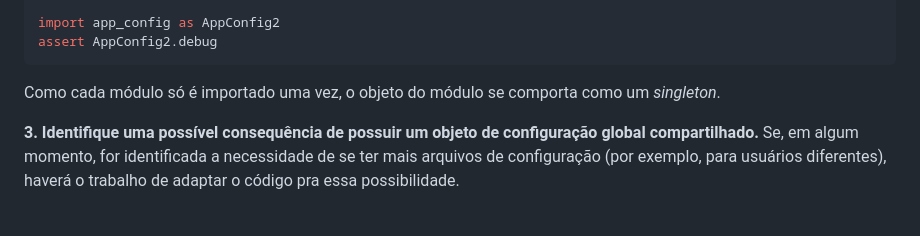
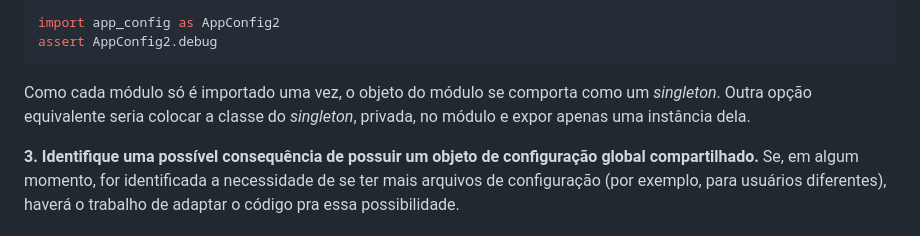
Before and after one commit to nicolasspaniol/es-a1, a Markdown page: answers.md, the part around the change. Rendered like a GitHub page.

Commit message:
complemented singleton answer

````diff
--- a/answers.md
+++ b/answers.md
@@ -31,6 +31,8 @@ assert AppConfig2.debug
 ```
 
 Como cada módulo só é importado uma vez, o objeto do módulo se comporta como um _singleton_.
+Outra opção equivalente seria colocar a classe do _singleton_, privada, no módulo e expor apenas
+uma instância dela.
 
 **3. Identifique uma possível consequência de possuir um objeto de configuração global
 compartilhado.**
````
